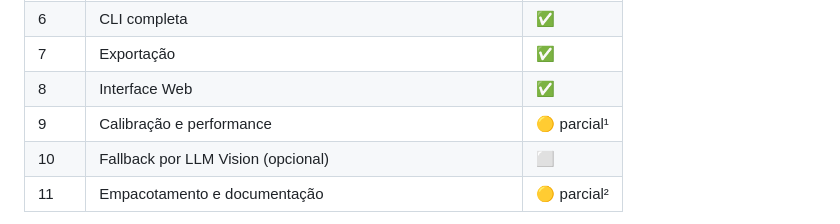
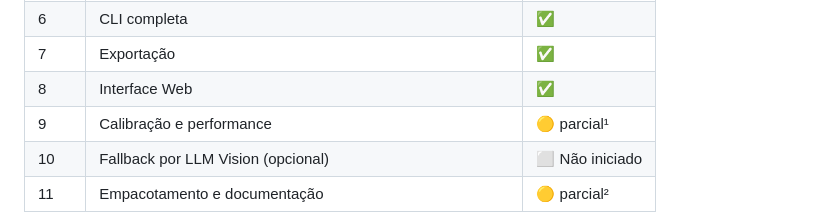
Before and after one commit to ChristyanS/YugiohScanner, a Markdown page: README.md, the part around the change. GitHub-like rendering.

```diff
--- a/README.md
+++ b/README.md
@@ -21,7 +21,7 @@ atual do sistema), [`docs/adr/`](docs/adr/) (decisões individuais) e
 | 7 | Exportação | ✅ |
 | 8 | Interface Web | ✅ |
 | 9 | Calibração e performance | 🟡 parcial¹ |
-| 10 | Fallback por LLM Vision (opcional) | ⬜ |
+| 10 | Fallback por LLM Vision (opcional) | ⬜ Não iniciado |
 | 11 | Empacotamento e documentação | 🟡 parcial² |
 
 ¹ Performance (§20.5) e cobertura (§19.5) medidas e documentadas. Calibração
```
